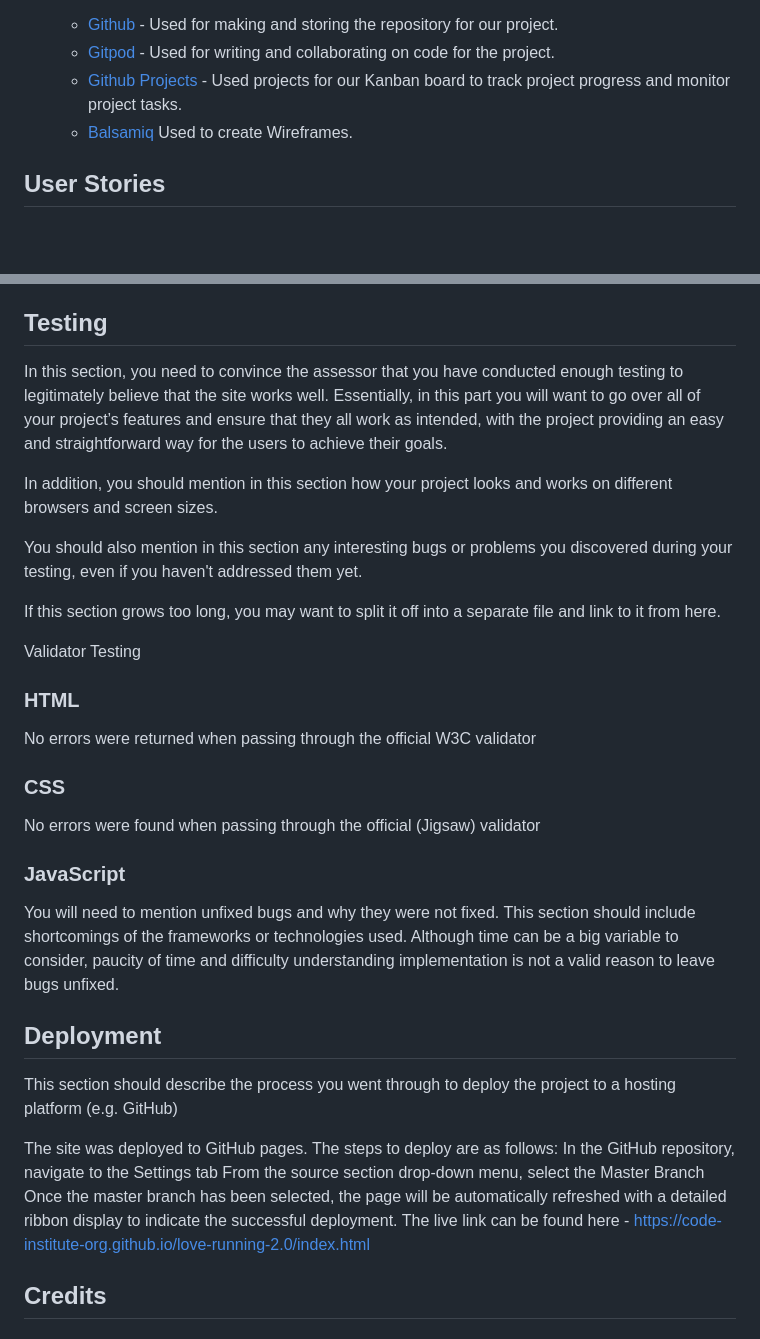
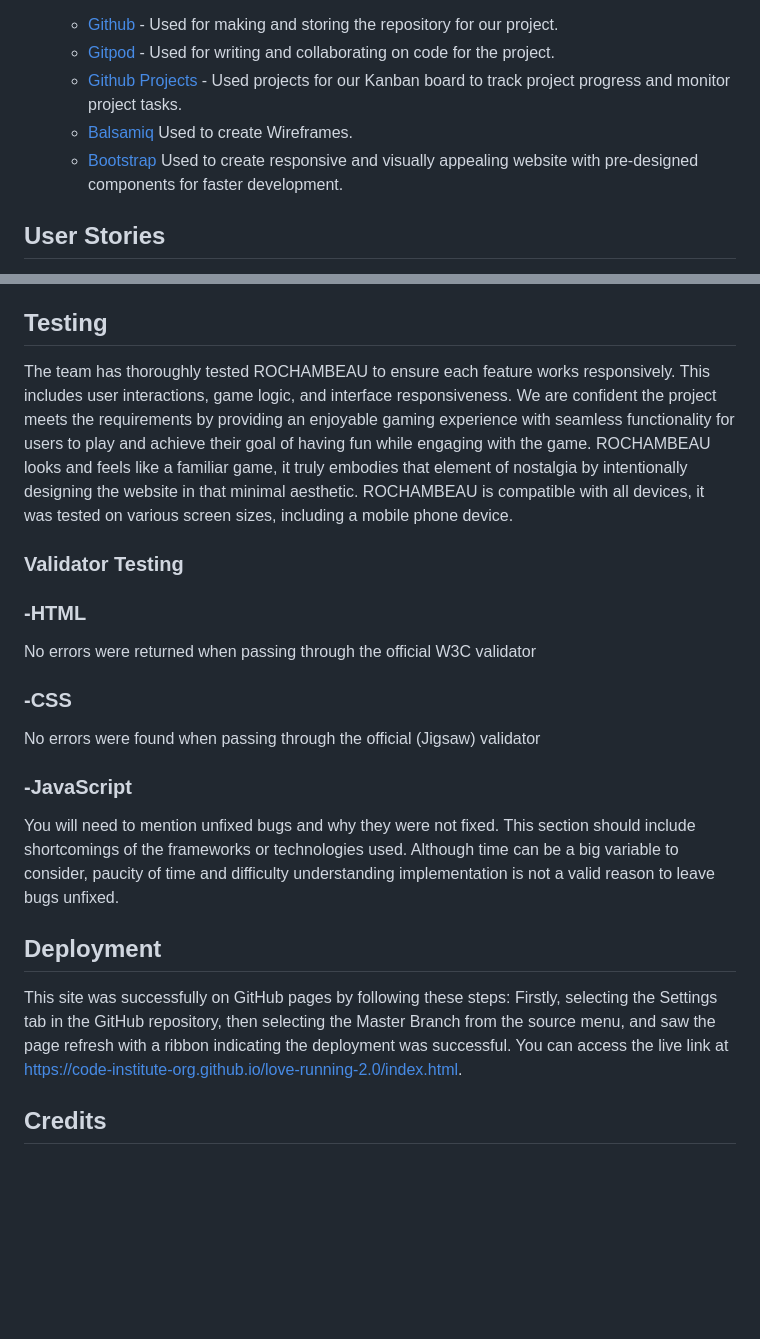
Before and after one commit to Tasniim5/ro-cham-beau, a Markdown page: README.md, 2 parts joined by grey strips. Drawn GitHub-style; blank space fills up the shorter version.

```diff
--- a/README.md
+++ b/README.md
@@ -72,6 +73,7 @@ Multiple player mode, whereby users are able to play against another user via sh
     - [Gitpod](https://www.gitpod.io/) - Used for writing and collaborating on code for the project.
     - [Github Projects](https://github.com/users/Tasniim5/projects/2) - Used projects for our Kanban board to track project progress and monitor project tasks.
     - [Balsamiq](https://balsamiq.cloud/skblczi/projects) Used to create Wireframes.
+    - [Bootstrap](https://getbootstrap.com/) Used to create responsive and visually appealing website with pre-designed components for faster development.
 
 
 ## User Stories
@@ -84,33 +86,21 @@ Multiple player mode, whereby users are able to play against another user via sh
 
 ## Testing
 
-In this section, you need to convince the assessor that you have conducted enough testing to legitimately believe that the site works well. Essentially, in this part you will want to go over all of your project’s features and ensure that they all work as intended, with the project providing an easy and straightforward way for the users to achieve their goals.
+The team has thoroughly tested ROCHAMBEAU to ensure each feature works responsively. This includes user interactions, game logic, and interface responsiveness. We are confident the project meets the requirements by providing an enjoyable gaming experience with seamless functionality for users to play and achieve their goal of having fun while engaging with the game.
+ROCHAMBEAU looks and feels like a familiar game, it truly embodies that element of nostalgia by intentionally designing the website in that minimal aesthetic. ROCHAMBEAU is compatible with all devices, it was tested on various screen sizes, including a mobile phone device.
 
-In addition, you should mention in this section how your project looks and works on different browsers and screen sizes.
+### Validator Testing
 
-You should also mention in this section any interesting bugs or problems you discovered during your testing, even if you haven't addressed them yet.
-
-If this section grows too long, you may want to split it off into a separate file and link to it from here.
-
-Validator Testing
-
-### HTML
+### -HTML
 No errors were returned when passing through the official W3C validator
-### CSS
+### -CSS
 No errors were found when passing through the official (Jigsaw) validator
-### JavaScript
+### -JavaScript
 
 You will need to mention unfixed bugs and why they were not fixed. This section should include shortcomings of the frameworks or technologies used. Although time can be a big variable to consider, paucity of time and difficulty understanding implementation is not a valid reason to leave bugs unfixed.
 
 ## Deployment
-
-This section should describe the process you went through to deploy the project to a hosting platform (e.g. GitHub)
-
-The site was deployed to GitHub pages. The steps to deploy are as follows:
-In the GitHub repository, navigate to the Settings tab
-From the source section drop-down menu, select the Master Branch
-Once the master branch has been selected, the page will be automatically refreshed with a detailed ribbon display to indicate the successful deployment.
-The live link can be found here - https://code-institute-org.github.io/love-running-2.0/index.html
+This site was successfully on GitHub pages by following these steps: Firstly, selecting the Settings tab in the GitHub repository, then selecting the Master Branch from the source menu, and saw the page refresh with a ribbon indicating the deployment was successful. You can access the live link at https://code-institute-org.github.io/love-running-2.0/index.html.
 
 ## Credits
 
```
Also changed, not shown: other parts of README.md (+7 -6 lines).
